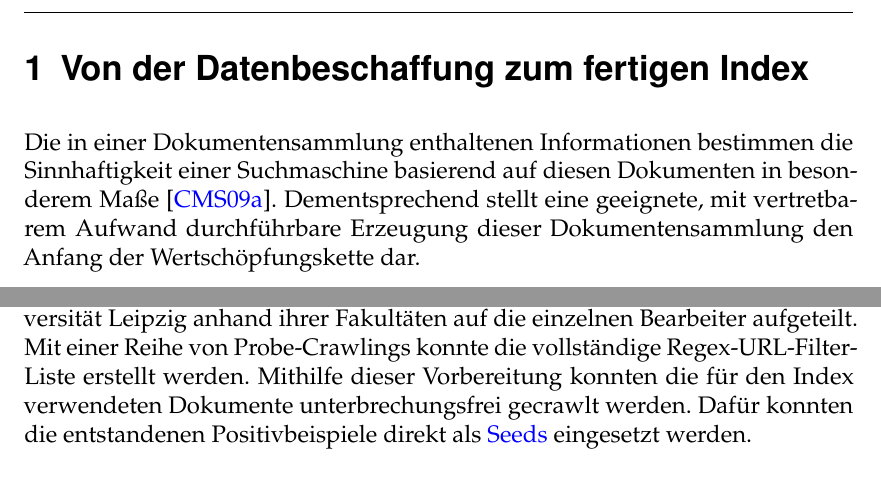
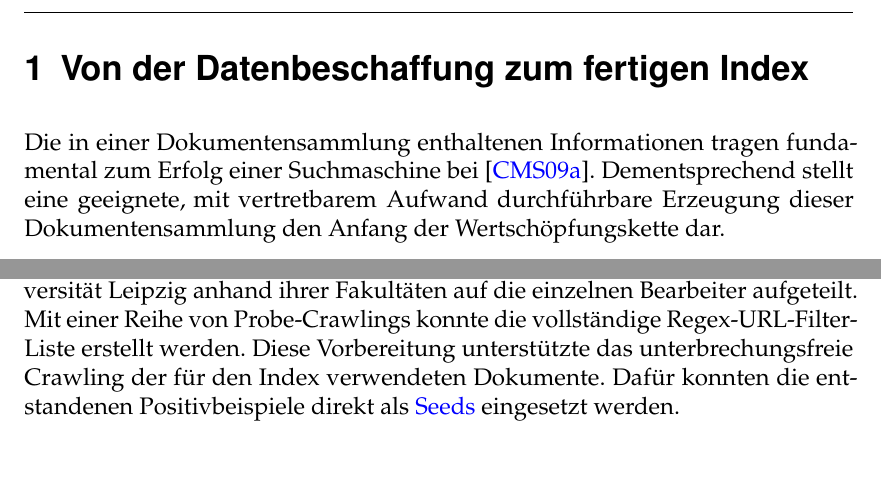
Before and after one commit to mam10eks/search-homepage-of-university-leipzig, a LaTeX document (ausarbeitung/document.tex, which reads ausarbeitung/chapter_data_aqcuisition/aqcuisition.tex): two parts of pages 2 and 6 of 20, joined at a grey line, cut so that both start at the same text, the shorter picture padded with empty space. The pictures show the PDF file ausarbeitung/output/document.pdf that the author committed with the source.

Commit message:
Improve some sentences in chapter 1

```diff
--- a/ausarbeitung/chapter_data_aqcuisition/aqcuisition.tex
+++ b/ausarbeitung/chapter_data_aqcuisition/aqcuisition.tex
@@ -1,8 +1,8 @@
 \section{Von der Datenbeschaffung zum fertigen Index}
 \label{chap:data_aqcuisition}
 
-Die in einer Dokumentensammlung enthaltenen Informationen bestimmen die Sinnhaftigkeit
-einer Suchmaschine basierend auf diesen Dokumenten in besonderem Maße~\cite{croft.chap3}.
+Die in einer Dokumentensammlung enthaltenen Informationen
+tragen fundamental zum Erfolg einer Suchmaschine bei~\cite{croft.chap3}.
 Dementsprechend stellt eine geeignete, mit vertretbarem Aufwand durchführbare
 Erzeugung dieser Dokumentensammlung den Anfang der Wertschöpfungskette dar.
 
@@ -103,7 +103,7 @@ Nur wenn dabei für alle Beispiele das spezifizierte Verhalten beobachtet wird,
 
 Durch diese Hilfswerkzeuge wurde im Rahmen der Arbeit die Website der Universität Leipzig anhand ihrer Fakultäten auf die einzelnen Bearbeiter aufgeteilt.
 Mit einer Reihe von Probe-Crawlings konnte die vollständige Regex-URL-Filter-Liste erstellt werden.
-Mithilfe dieser Vorbereitung konnten die für den Index verwendeten Dokumente unterbrechungsfrei gecrawlt werden.
+Diese Vorbereitung unterstützte das unterbrechungsfreie Crawling der für den Index verwendeten Dokumente.
 Dafür konnten die entstandenen Positivbeispiele direkt als \href{https://wiki.apache.org/nutch/NutchTutorial#Create_a_URL_seed_list-1}{Seeds} eingesetzt werden.
 
 \subsection{Reproduzierbare Erzeugung eines Lucene Index mit Docker und Solr}
```
Also changed, not shown: ausarbeitung/output/document.pdf, 1 other file.
